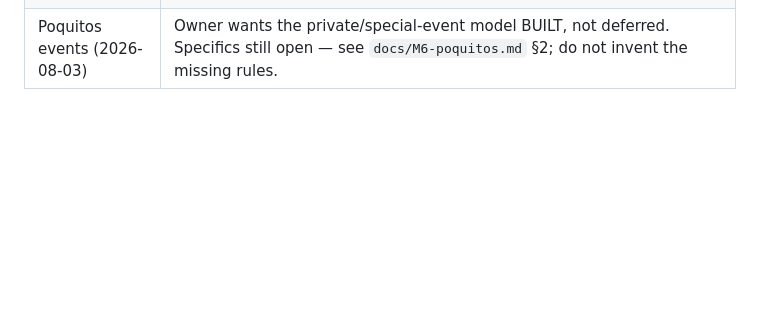
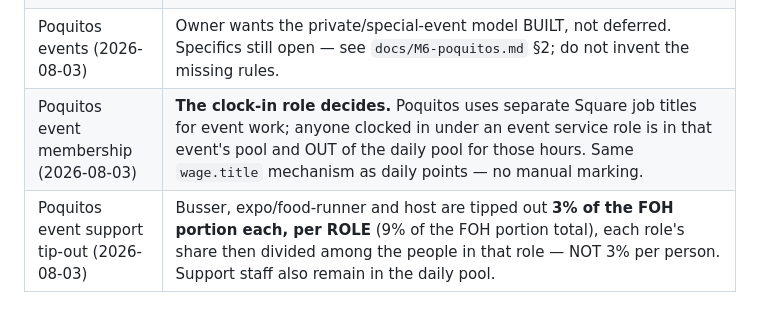
Before and after one commit to SauloCruz/TipPool, a Markdown page: AGENTS.md, the part around the change. Rendered like a GitHub page; blank space fills up the shorter version.

```diff
--- a/AGENTS.md
+++ b/AGENTS.md
@@ -400,3 +400,5 @@ Ship M2 to real use before building M3 — it already beats the spreadsheet.
 | Poquitos gratuity (2026-08-03) | Service charges stay a **separate pool on their own payroll line** (wages, not tips — as at TL), distributed by the same 80/20 + points mechanics. Never merged into tips. |
 | Poquitos Bar Manager (2026-08-03) | Policy allows Bar Managers in the pool **when working Bartender shifts**. Implemented as a narrow allowlist: an EXCLUDED person's shift is permitted only when its role is in `manager_pool_roles` (default `BARTENDER`); every other manager shift still raises ManagerInPoolError. The timecard's job decides — no manual toggle. |
 | Poquitos events (2026-08-03) | Owner wants the private/special-event model BUILT, not deferred. Specifics still open — see `docs/M6-poquitos.md` §2; do not invent the missing rules. |
+| Poquitos event membership (2026-08-03) | **The clock-in role decides.** Poquitos uses separate Square job titles for event work; anyone clocked in under an event service role is in that event's pool and OUT of the daily pool for those hours. Same `wage.title` mechanism as daily points — no manual marking. |
+| Poquitos event support tip-out (2026-08-03) | Busser, expo/food-runner and host are tipped out **3% of the FOH portion each, per ROLE** (9% of the FOH portion total), each role's share then divided among the people in that role — NOT 3% per person. Support staff also remain in the daily pool. |
```
Also changed, not shown: Claude.md (+2 -0 lines), docs/M6-poquitos.md (+32 -22 lines).
